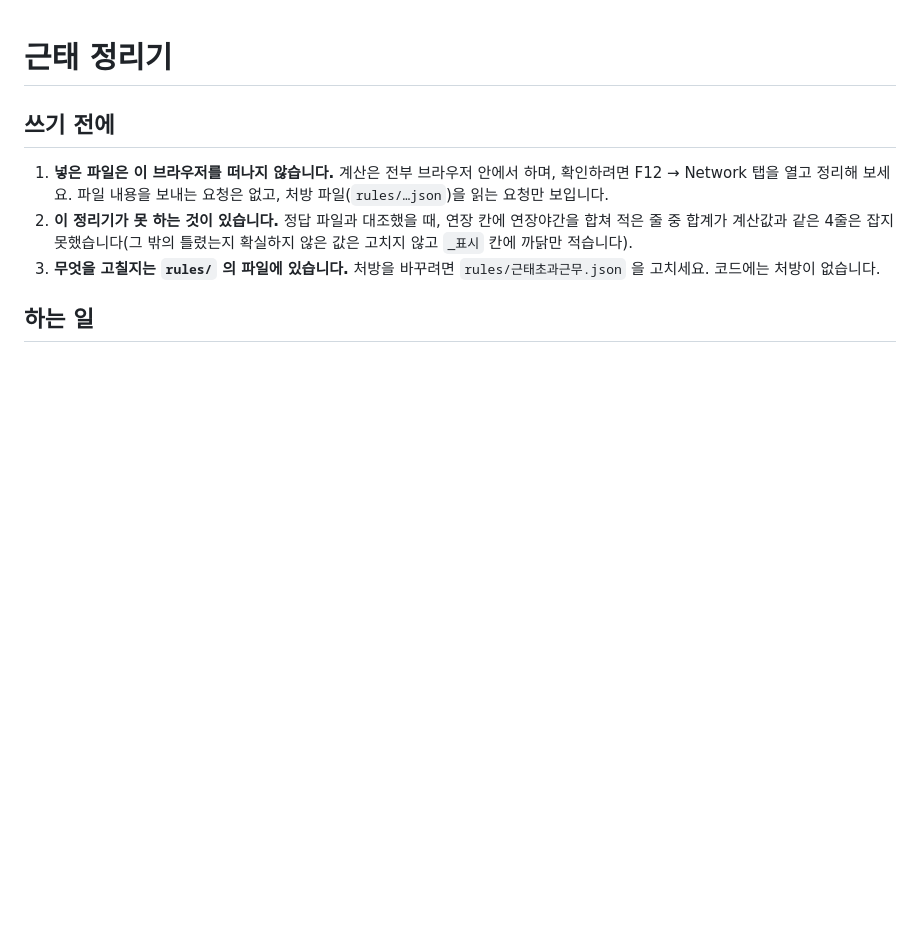
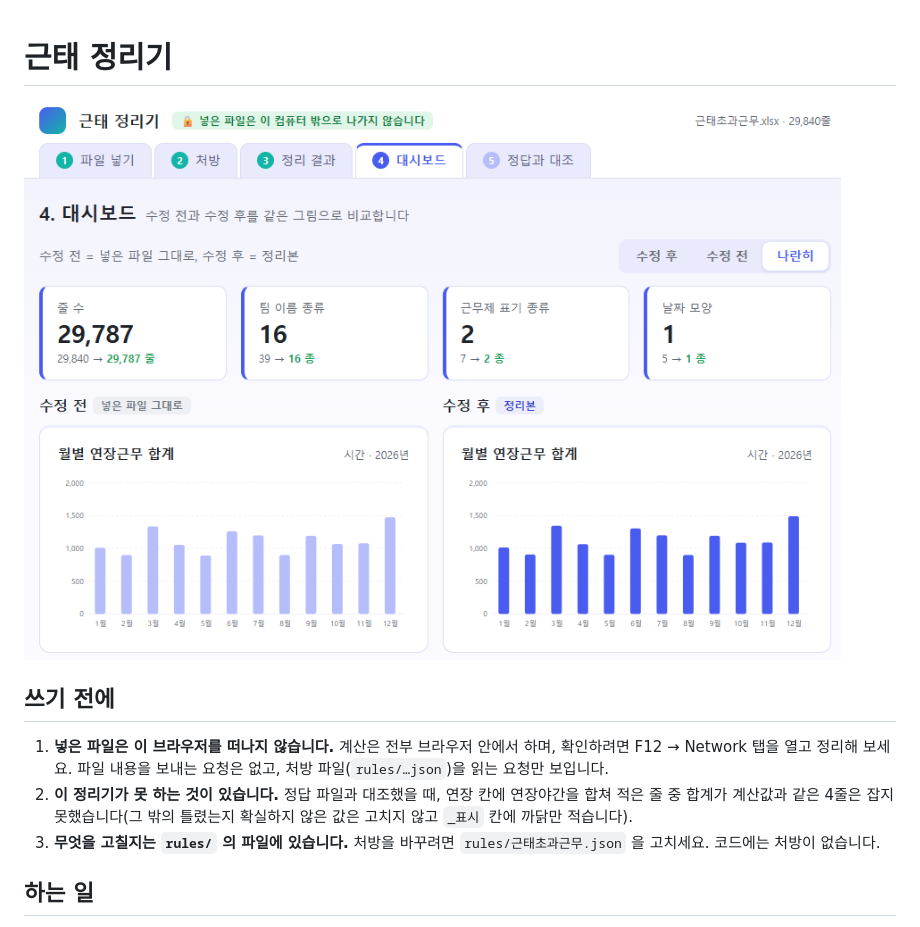
Before and after one commit to jsr9339/my-cleaner, a Markdown page: README.md, the part around the change. GitHub-like rendering; pictures changed too: thumbnail.png (added); blank space fills up the shorter version.

Commit message:
포트폴리오 썸네일 추가
- thumbnail.png: 대시보드(수정 전/후 나란히) 화면
- index.html: 링크 미리보기용 og:image 등 메타 태그
- README.md: 맨 위에 썸네일 표시

Co-Authored-By: Claude Sonnet 5.5 <noreply@anthropic.com>

```diff
--- a/README.md
+++ b/README.md
@@ -1,4 +1,6 @@
 # 근태 정리기
+
+![근태 정리기 대시보드: 수정 전과 수정 후 나란히 보기](thumbnail.png)
 
 ## 쓰기 전에
 1. **넣은 파일은 이 브라우저를 떠나지 않습니다.** 계산은 전부 브라우저 안에서 하며, 확인하려면 F12 → Network 탭을 열고 정리해 보세요. 파일 내용을 보내는 요청은 없고, 처방 파일(`rules/…json`)을 읽는 요청만 보입니다.
```
Also changed, not shown: 1 other file.
